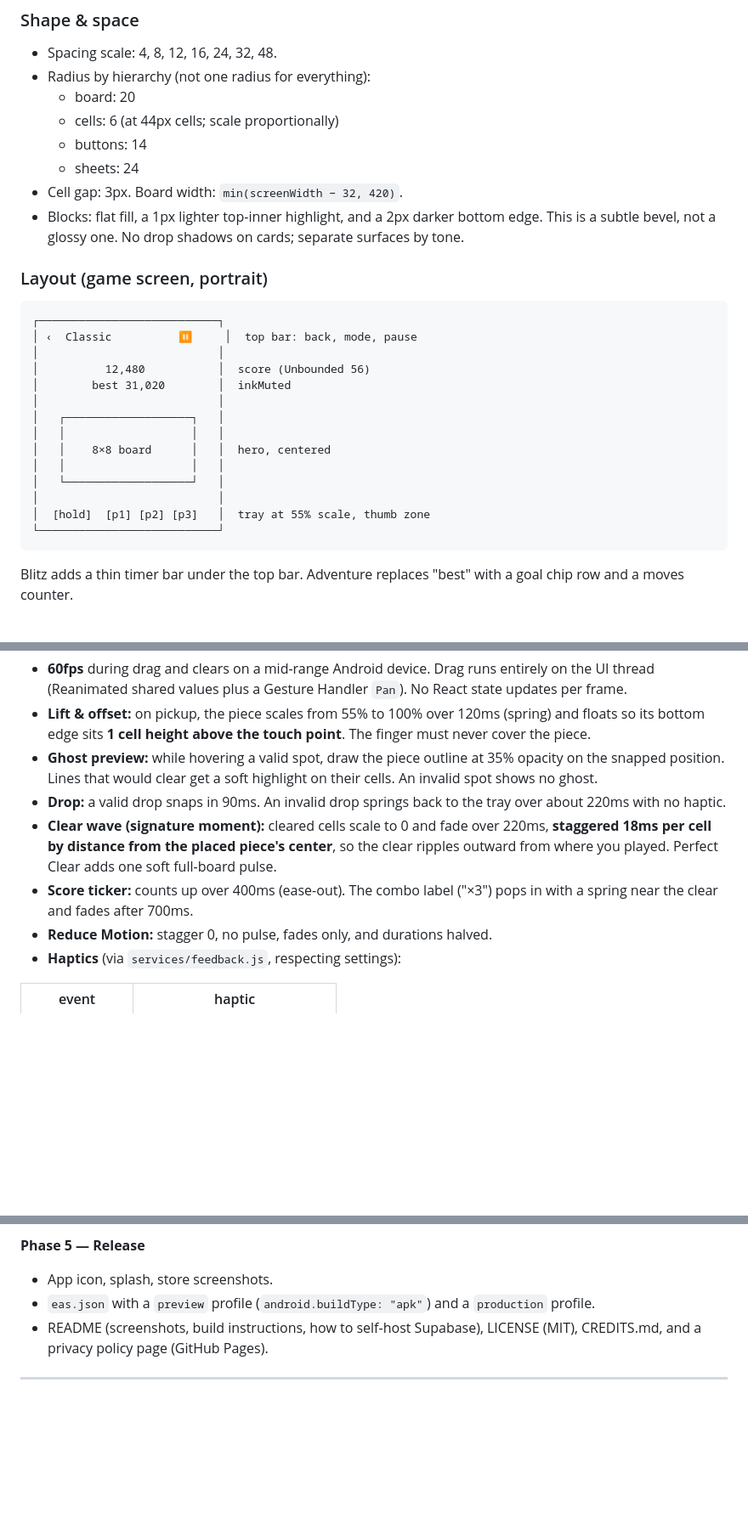
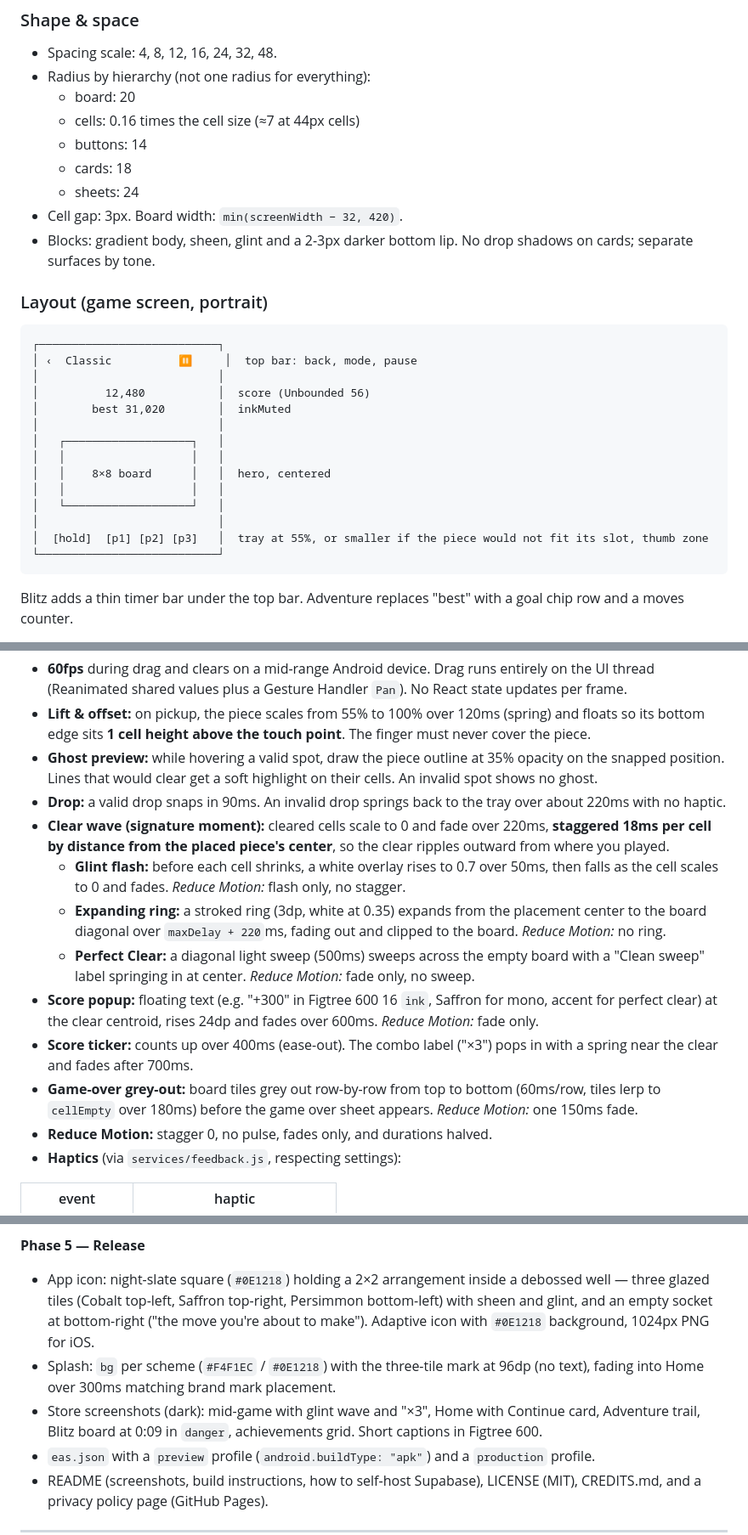
Before and after one commit to DhrubaDC1/gridly, a Markdown page: AGENTS.md, 3 parts joined by grey strips. Shown at 85% size. Rendered like a GitHub page; blank space fills up the shorter version.

````diff
--- a/AGENTS.md
+++ b/AGENTS.md
@@ -416,11 +440,12 @@ Block colors (same in both themes; slightly lift brightness in dark):
 - Spacing scale: 4, 8, 12, 16, 24, 32, 48.
 - Radius by hierarchy (not one radius for everything):
   - board: 20
-  - cells: 6 (at 44px cells; scale proportionally)
+  - cells: 0.16 times the cell size (≈7 at 44px cells)
   - buttons: 14
+  - cards: 18
   - sheets: 24
 - Cell gap: 3px. Board width: `min(screenWidth − 32, 420)`.
-- Blocks: flat fill, a 1px lighter top-inner highlight, and a 2px darker bottom edge. This is a subtle bevel, not a glossy one. No drop shadows on cards; separate surfaces by tone.
+- Blocks: gradient body, sheen, glint and a 2-3px darker bottom lip. No drop shadows on cards; separate surfaces by tone.
 
 ### Layout (game screen, portrait)
 
@@ -437,7 +462,7 @@ Block colors (same in both themes; slightly lift brightness in dark):
 │   │                   │   │
 │   └───────────────────┘   │
 │                           │
-│  [hold]  [p1] [p2] [p3]   │  tray at 55% scale, thumb zone
+│  [hold]  [p1] [p2] [p3]   │  tray at 55%, or smaller if the piece would not fit its slot, thumb zone
 └───────────────────────────┘
 ```
 
@@ -458,8 +483,13 @@ These are required and acceptance-tested by hand on a real device.
 - **Lift & offset:** on pickup, the piece scales from 55% to 100% over 120ms (spring) and floats so its bottom edge sits **1 cell height above the touch point**. The finger must never cover the piece.
 - **Ghost preview:** while hovering a valid spot, draw the piece outline at 35% opacity on the snapped position. Lines that would clear get a soft highlight on their cells. An invalid spot shows no ghost.
 - **Drop:** a valid drop snaps in 90ms. An invalid drop springs back to the tray over about 220ms with no haptic.
-- **Clear wave (signature moment):** cleared cells scale to 0 and fade over 220ms, **staggered 18ms per cell by distance from the placed piece's center**, so the clear ripples outward from where you played. Perfect Clear adds one soft full-board pulse.
+- **Clear wave (signature moment):** cleared cells scale to 0 and fade over 220ms, **staggered 18ms per cell by distance from the placed piece's center**, so the clear ripples outward from where you played.
+  - **Glint flash:** before each cell shrinks, a white overlay rises to 0.7 over 50ms, then falls as the cell scales to 0 and fades. *Reduce Motion:* flash only, no stagger.
+  - **Expanding ring:** a stroked ring (3dp, white at 0.35) expands from the placement center to the board diagonal over `maxDelay + 220`ms, fading out and clipped to the board. *Reduce Motion:* no ring.
+  - **Perfect Clear:** a diagonal light sweep (500ms) sweeps across the empty board with a "Clean sweep" label springing in at center. *Reduce Motion:* fade only, no sweep.
+- **Score popup:** floating text (e.g. "+300" in Figtree 600 16 `ink`, Saffron for mono, accent for perfect clear) at the clear centroid, rises 24dp and fades over 600ms. *Reduce Motion:* fade only.
 - **Score ticker:** counts up over 400ms (ease-out). The combo label ("×3") pops in with a spring near the clear and fades after 700ms.
+- **Game-over grey-out:** board tiles grey out row-by-row from top to bottom (60ms/row, tiles lerp to `cellEmpty` over 180ms) before the game over sheet appears. *Reduce Motion:* one 150ms fade.
 - **Reduce Motion:** stagger 0, no pulse, fades only, and durations halved.
 - **Haptics** (via `services/feedback.js`, respecting settings):
 
@@ -517,7 +547,9 @@ Work phase by phase. Finish, test, and commit each before starting the next. Pha
 - Requires a dev build for Apple auth.
 
 **Phase 5 — Release**
-- App icon, splash, store screenshots.
+- App icon: night-slate square (`#0E1218`) holding a 2×2 arrangement inside a debossed well — three glazed tiles (Cobalt top-left, Saffron top-right, Persimmon bottom-left) with sheen and glint, and an empty socket at bottom-right ("the move you're about to make"). Adaptive icon with `#0E1218` background, 1024px PNG for iOS.
+- Splash: `bg` per scheme (`#F4F1EC` / `#0E1218`) with the three-tile mark at 96dp (no text), fading into Home over 300ms matching brand mark placement.
+- Store screenshots (dark): mid-game with glint wave and "×3", Home with Continue card, Adventure trail, Blitz board at 0:09 in `danger`, achievements grid. Short captions in Figtree 600.
 - `eas.json` with a `preview` profile (`android.buildType: "apk"`) and a `production` profile.
 - README (screenshots, build instructions, how to self-host Supabase), LICENSE (MIT), CREDITS.md, and a privacy policy page (GitHub Pages).
 
````
Also changed, not shown: other parts of AGENTS.md (+49 -25 lines).
